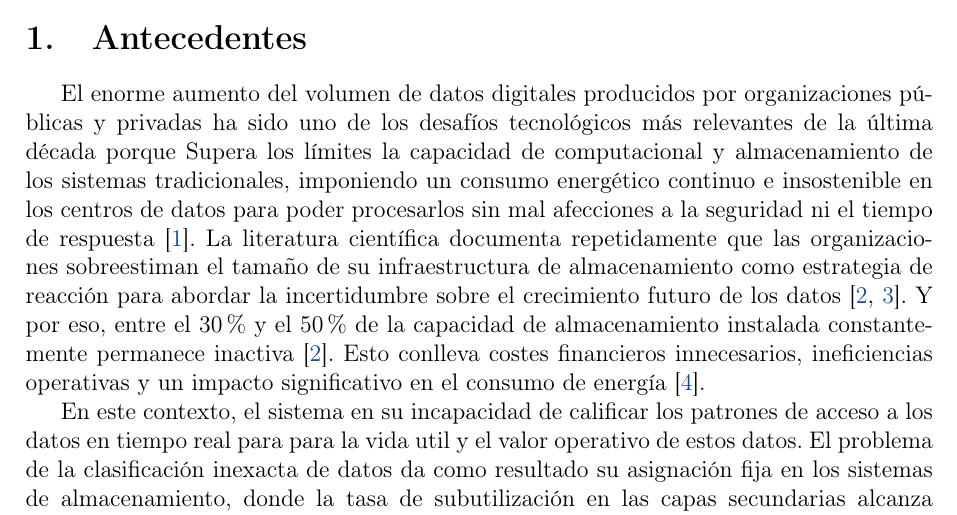
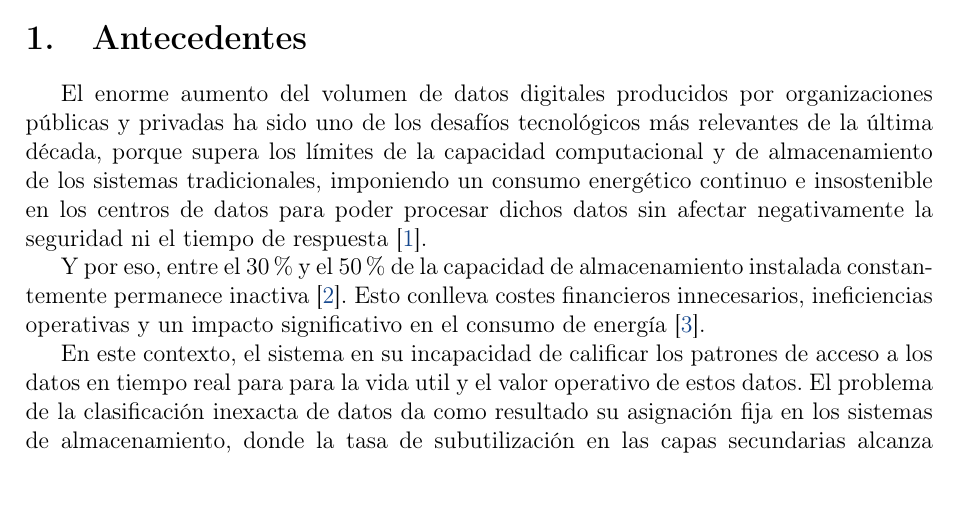
Before and after one commit to AbdullahTaher93/Abdullah-s-PhD, a LaTeX document (project/latex/main.tex, which reads project/latex/secciones/antecedentes.tex): part of page 2 of 4, cut so that both start at the same text, the shorter picture padded with empty space. Compiled offline with pdfLaTeX.

Commit message:
docs(antecedentes): mejorar la justificacion de la dimensión del desafío mediante métricas cuantitativas observadas (#15)

```diff
--- a/project/latex/secciones/antecedentes.tex
+++ b/project/latex/secciones/antecedentes.tex
@@ -1,8 +1,8 @@
 \section{Antecedentes}
 
-El enorme aumento del volumen de datos digitales producidos por organizaciones públicas y privadas ha sido uno de los desafíos tecnológicos más relevantes de la última década porque Supera los límites la capacidad de computacional y almacenamiento de los sistemas tradicionales,
-imponiendo un consumo energético continuo e insostenible en los centros de datos para poder procesarlos sin mal afecciones a la seguridad ni el tiempo de respuesta \parencite{gantz2012digital}.
-La literatura científica documenta repetidamente que las organizaciones sobreestiman el tamaño de su infraestructura de almacenamiento como estrategia de reacción para abordar la incertidumbre sobre el crecimiento futuro de los datos \parencite{cortez2017resource, irlbeck2014green}.
+El enorme aumento del volumen de datos digitales producidos por organizaciones públicas y privadas ha sido uno de los desafíos tecnológicos más relevantes de la última década, porque supera los límites de la capacidad computacional y de almacenamiento de los sistemas tradicionales,
+imponiendo  un consumo energético continuo e insostenible en los centros de datos para poder procesar dichos datos sin afectar negativamente la seguridad ni el tiempo de respuesta \parencite{gantz2012digital}.
+
 Y por eso, entre el 30\% y el 50\% de la capacidad de almacenamiento instalada constantemente permanece inactiva \parencite{cortez2017resource}.
 Esto conlleva costes financieros innecesarios, ineficiencias operativas y un impacto significativo en el consumo de energía \parencite{masanet2020recalibrating}.
 
```
